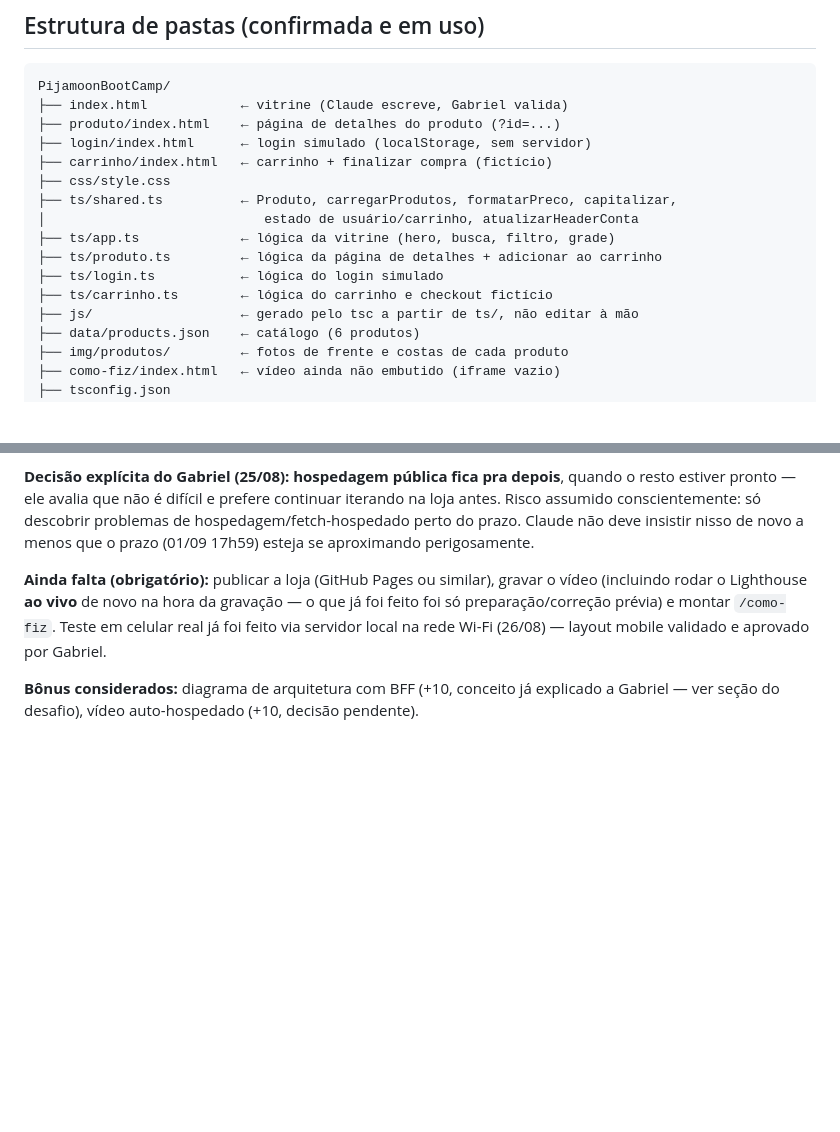
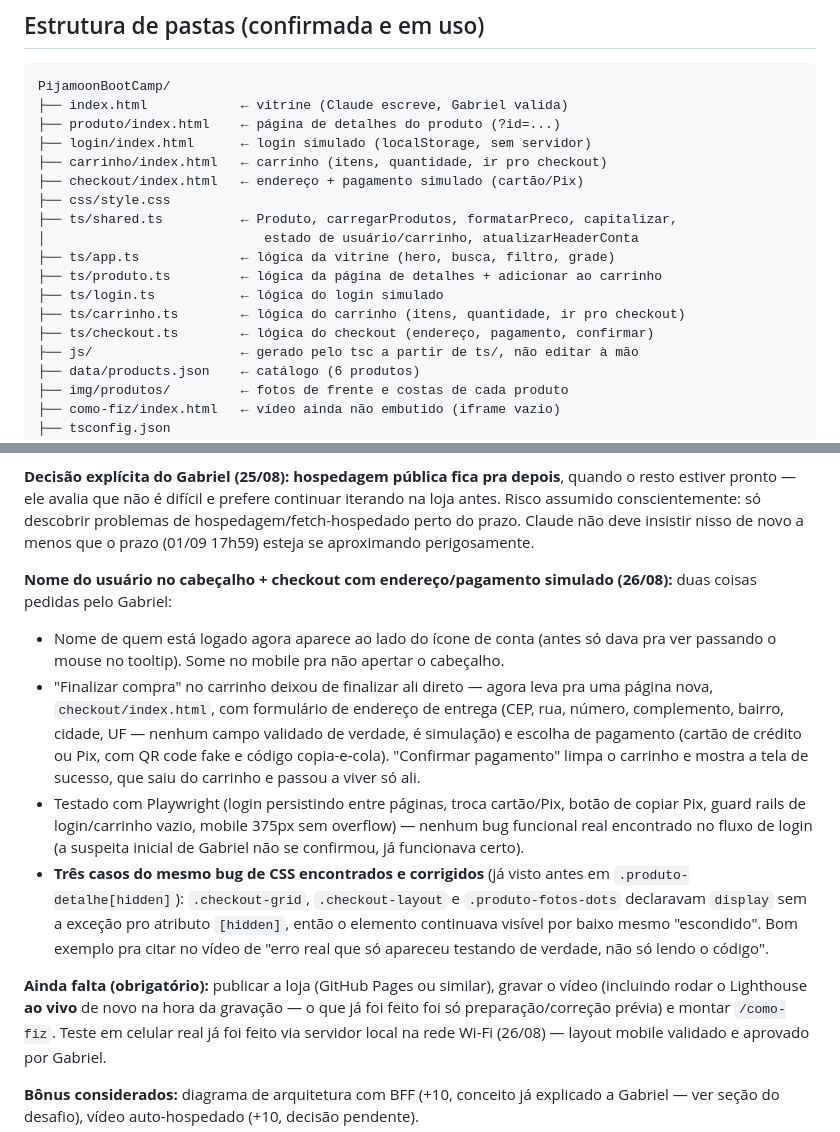
Before and after one commit to gamaral203/Pijamoon-Bootcamp, a Markdown page: PROJETO.md, 2 parts joined by grey strips. Drawn GitHub-style; blank space fills up the shorter version.

Commit message:
docs: registra nome no cabecalho e checkout com pagamento simulado

```diff
--- a/PROJETO.md
+++ b/PROJETO.md
@@ -57,14 +57,16 @@ PijamoonBootCamp/
 ├── index.html            ← vitrine (Claude escreve, Gabriel valida)
 ├── produto/index.html    ← página de detalhes do produto (?id=...)
 ├── login/index.html      ← login simulado (localStorage, sem servidor)
-├── carrinho/index.html   ← carrinho + finalizar compra (fictício)
+├── carrinho/index.html   ← carrinho (itens, quantidade, ir pro checkout)
+├── checkout/index.html   ← endereço + pagamento simulado (cartão/Pix)
 ├── css/style.css
 ├── ts/shared.ts          ← Produto, carregarProdutos, formatarPreco, capitalizar,
 │                            estado de usuário/carrinho, atualizarHeaderConta
 ├── ts/app.ts             ← lógica da vitrine (hero, busca, filtro, grade)
 ├── ts/produto.ts         ← lógica da página de detalhes + adicionar ao carrinho
 ├── ts/login.ts           ← lógica do login simulado
-├── ts/carrinho.ts        ← lógica do carrinho e checkout fictício
+├── ts/carrinho.ts        ← lógica do carrinho (itens, quantidade, ir pro checkout)
+├── ts/checkout.ts        ← lógica do checkout (endereço, pagamento, confirmar)
 ├── js/                   ← gerado pelo tsc a partir de ts/, não editar à mão
 ├── data/products.json    ← catálogo (6 produtos)
 ├── img/produtos/         ← fotos de frente e costas de cada produto
@@ -118,6 +120,12 @@ Nome/tema/produtos já escolhidos: **Pijamoon** — pijamas, identidade lua/nuve
 
 **Decisão explícita do Gabriel (25/08): hospedagem pública fica pra depois**, quando o resto estiver pronto — ele avalia que não é difícil e prefere continuar iterando na loja antes. Risco assumido conscientemente: só descobrir problemas de hospedagem/fetch-hospedado perto do prazo. Claude não deve insistir nisso de novo a menos que o prazo (01/09 17h59) esteja se aproximando perigosamente.
 
+**Nome do usuário no cabeçalho + checkout com endereço/pagamento simulado (26/08):** duas coisas pedidas pelo Gabriel:
+  - Nome de quem está logado agora aparece ao lado do ícone de conta (antes só dava pra ver passando o mouse no tooltip). Some no mobile pra não apertar o cabeçalho.
+  - "Finalizar compra" no carrinho deixou de finalizar ali direto — agora leva pra uma página nova, `checkout/index.html`, com formulário de endereço de entrega (CEP, rua, número, complemento, bairro, cidade, UF — nenhum campo validado de verdade, é simulação) e escolha de pagamento (cartão de crédito ou Pix, com QR code fake e código copia-e-cola). "Confirmar pagamento" limpa o carrinho e mostra a tela de sucesso, que saiu do carrinho e passou a viver só ali.
+  - Testado com Playwright (login persistindo entre páginas, troca cartão/Pix, botão de copiar Pix, guard rails de login/carrinho vazio, mobile 375px sem overflow) — nenhum bug funcional real encontrado no fluxo de login (a suspeita inicial de Gabriel não se confirmou, já funcionava certo).
+  - **Três casos do mesmo bug de CSS encontrados e corrigidos** (já visto antes em `.produto-detalhe[hidden]`): `.checkout-grid`, `.checkout-layout` e `.produto-fotos-dots` declaravam `display` sem a exceção pro atributo `[hidden]`, então o elemento continuava visível por baixo mesmo "escondido". Bom exemplo pra citar no vídeo de "erro real que só apareceu testando de verdade, não só lendo o código".
+
 **Ainda falta (obrigatório):** publicar a loja (GitHub Pages ou similar), gravar o vídeo (incluindo rodar o Lighthouse **ao vivo** de novo na hora da gravação — o que já foi feito foi só preparação/correção prévia) e montar `/como-fiz`. Teste em celular real já foi feito via servidor local na rede Wi-Fi (26/08) — layout mobile validado e aprovado por Gabriel.
 
 **Bônus considerados:** diagrama de arquitetura com BFF (+10, conceito já explicado a Gabriel — ver seção do desafio), vídeo auto-hospedado (+10, decisão pendente).
```
